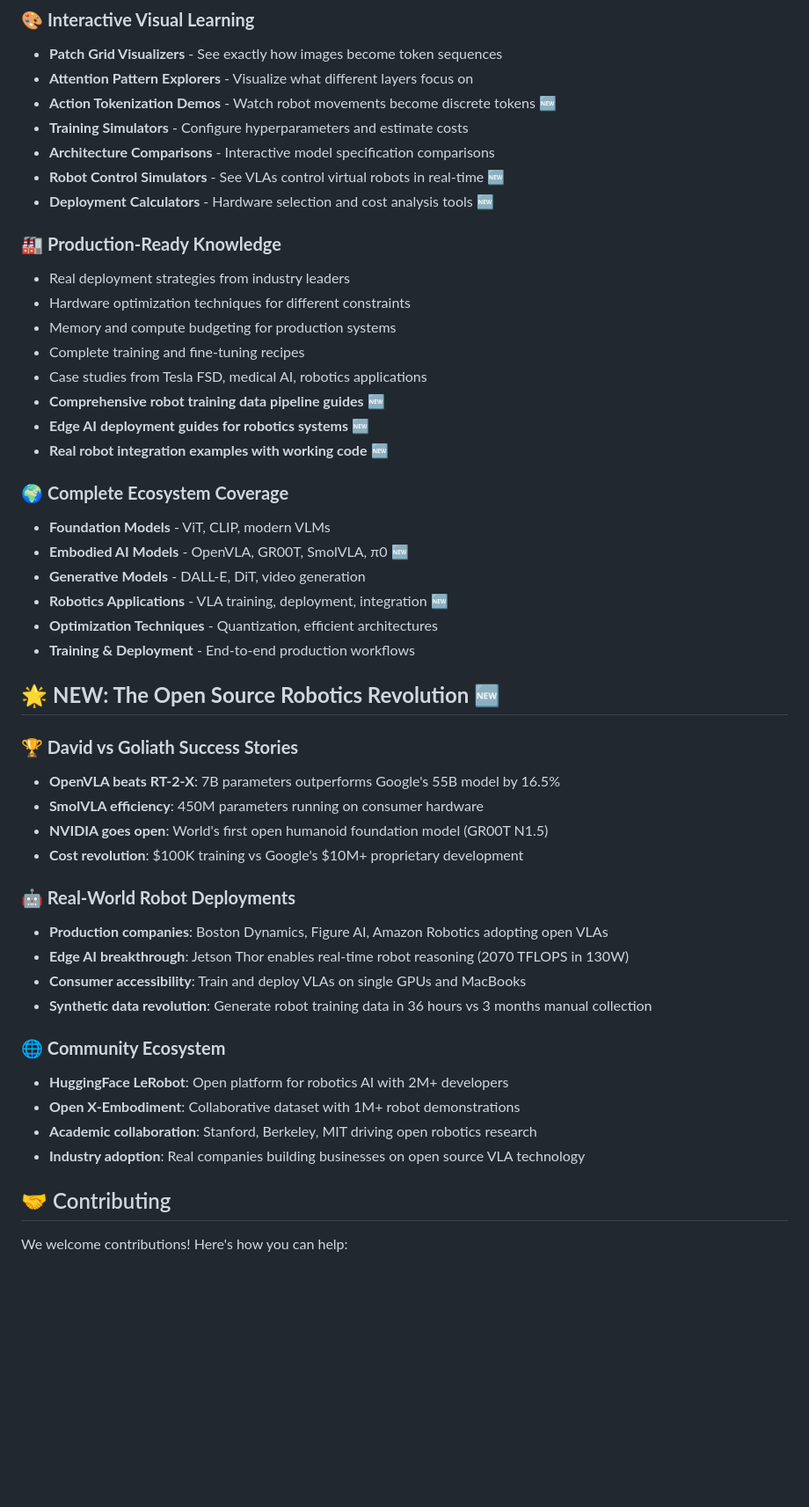
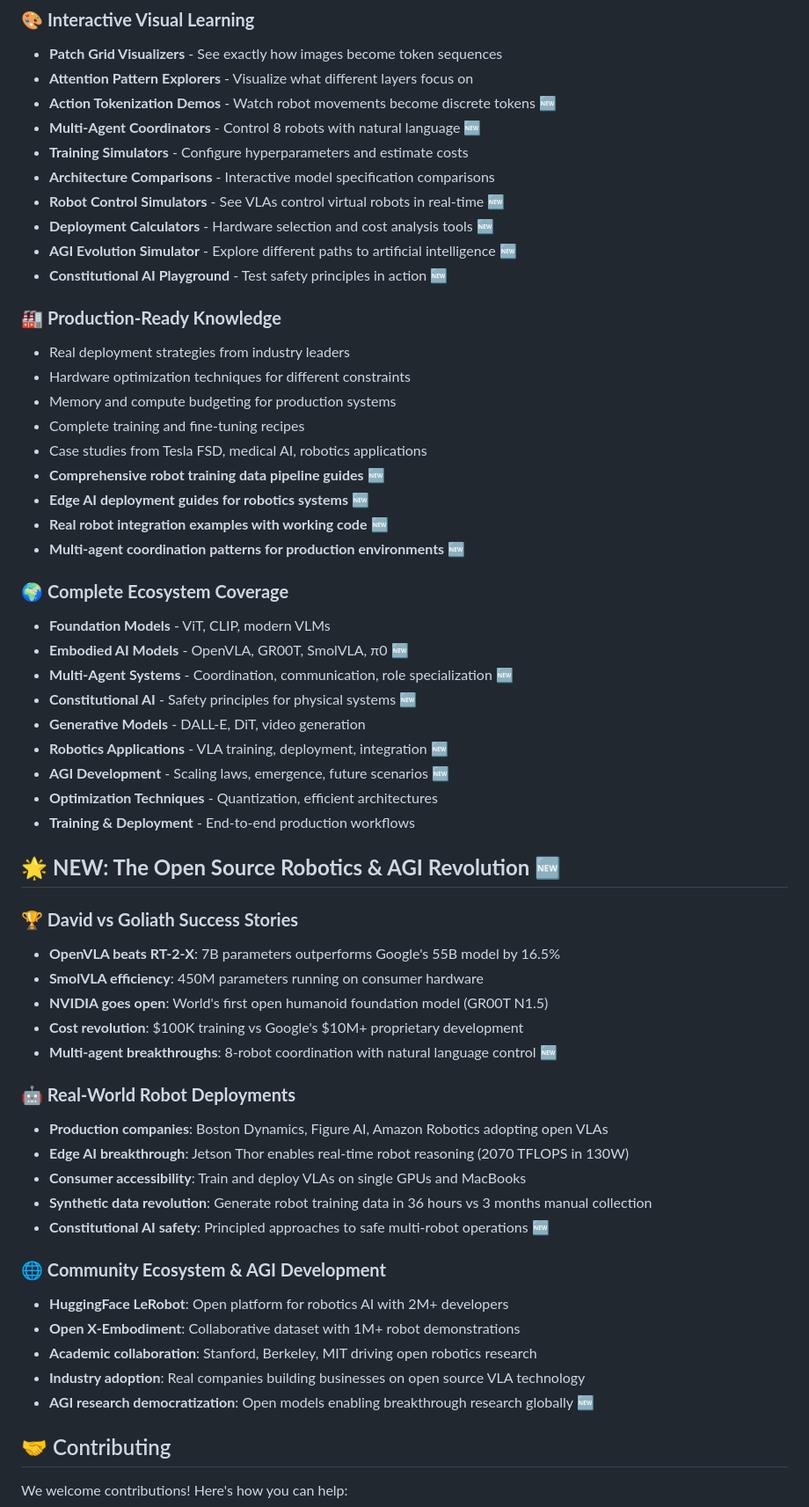
Before and after one commit to profitmonk/vision-transformer-tutorials, a Markdown page: Readme.md, the part around the change printed below. Shown: that part at 88% size. Drawn GitHub-style; blank space fills up the shorter version.

```diff
--- a/Readme.md
+++ b/Readme.md
@@ -437,10 +463,13 @@ Simply visit the [live demo](https://profitmonk.github.io/vision-transformer-tut
 - **Patch Grid Visualizers** - See exactly how images become token sequences
 - **Attention Pattern Explorers** - Visualize what different layers focus on
 - **Action Tokenization Demos** - Watch robot movements become discrete tokens 🆕
+- **Multi-Agent Coordinators** - Control 8 robots with natural language 🆕
 - **Training Simulators** - Configure hyperparameters and estimate costs
 - **Architecture Comparisons** - Interactive model specification comparisons
 - **Robot Control Simulators** - See VLAs control virtual robots in real-time 🆕
 - **Deployment Calculators** - Hardware selection and cost analysis tools 🆕
+- **AGI Evolution Simulator** - Explore different paths to artificial intelligence 🆕
+- **Constitutional AI Playground** - Test safety principles in action 🆕
 
 ### 🏭 **Production-Ready Knowledge**
 - Real deployment strategies from industry leaders
@@ -451,34 +480,41 @@ Simply visit the [live demo](https://profitmonk.github.io/vision-transformer-tut
 - **Comprehensive robot training data pipeline guides** 🆕
 - **Edge AI deployment guides for robotics systems** 🆕
 - **Real robot integration examples with working code** 🆕
+- **Multi-agent coordination patterns for production environments** 🆕
 
 ### 🌍 **Complete Ecosystem Coverage**
 - **Foundation Models** - ViT, CLIP, modern VLMs
 - **Embodied AI Models** - OpenVLA, GR00T, SmolVLA, π0 🆕
+- **Multi-Agent Systems** - Coordination, communication, role specialization 🆕
+- **Constitutional AI** - Safety principles for physical systems 🆕
 - **Generative Models** - DALL-E, DiT, video generation
 - **Robotics Applications** - VLA training, deployment, integration 🆕
+- **AGI Development** - Scaling laws, emergence, future scenarios 🆕
 - **Optimization Techniques** - Quantization, efficient architectures
 - **Training & Deployment** - End-to-end production workflows
 
-## 🌟 **NEW: The Open Source Robotics Revolution** 🆕
+## 🌟 **NEW: The Open Source Robotics & AGI Revolution** 🆕
 
 ### **🏆 David vs Goliath Success Stories**
 - **OpenVLA beats RT-2-X**: 7B parameters outperforms Google's 55B model by 16.5%
 - **SmolVLA efficiency**: 450M parameters running on consumer hardware
 - **NVIDIA goes open**: World's first open humanoid foundation model (GR00T N1.5)
 - **Cost revolution**: $100K training vs Google's $10M+ proprietary development
+- **Multi-agent breakthroughs**: 8-robot coordination with natural language control 🆕
 
 ### **🤖 Real-World Robot Deployments**
 - **Production companies**: Boston Dynamics, Figure AI, Amazon Robotics adopting open VLAs
 - **Edge AI breakthrough**: Jetson Thor enables real-time robot reasoning (2070 TFLOPS in 130W)
 - **Consumer accessibility**: Train and deploy VLAs on single GPUs and MacBooks
 - **Synthetic data revolution**: Generate robot training data in 36 hours vs 3 months manual collection
+- **Constitutional AI safety**: Principled approaches to safe multi-robot operations 🆕
 
-### **🌐 Community Ecosystem**
+### **🌐 Community Ecosystem & AGI Development**
 - **HuggingFace LeRobot**: Open platform for robotics AI with 2M+ developers
 - **Open X-Embodiment**: Collaborative dataset with 1M+ robot demonstrations
 - **Academic collaboration**: Stanford, Berkeley, MIT driving open robotics research
 - **Industry adoption**: Real companies building businesses on open source VLA technology
+- **AGI research democratization**: Open models enabling breakthrough research globally 🆕
 
 ## 🤝 Contributing
 
```
Also changed, not shown: other parts of Readme.md (+53 -22 lines).
